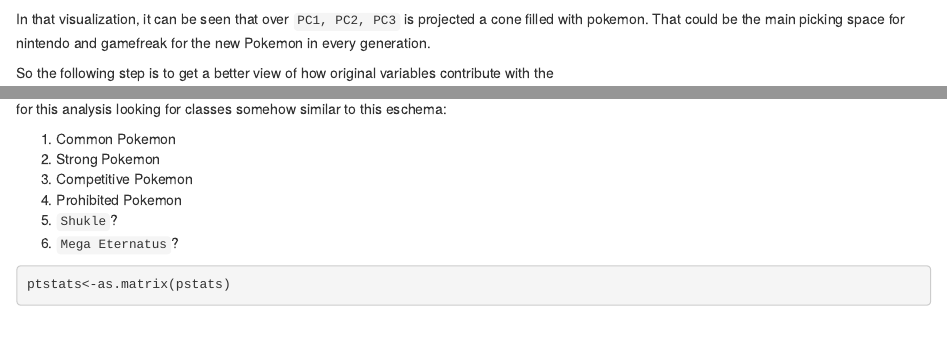
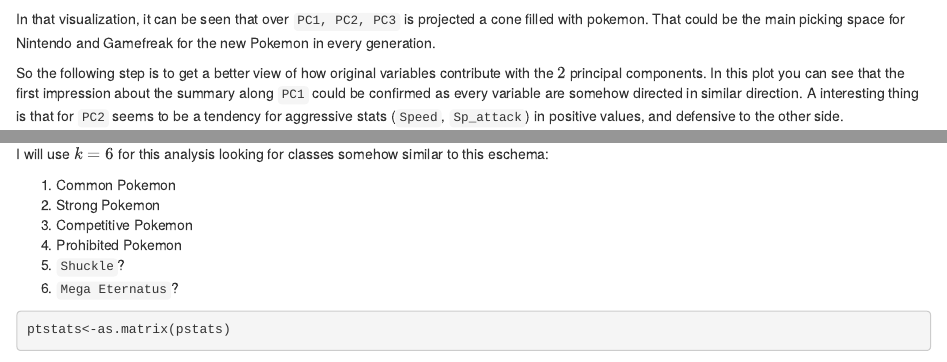
Before and after one commit to rgalindor/pokestats, an R Markdown document (StatsAnalysis.Rmd): the page in a window 1100 px wide, from 2560 px down, and a second part further down, joined at a grey line. Rendered offline with R 4.5, knitr and Pandoc, with nearby package versions; some code elsewhere in the file could not run offline.

Commit message:
fixing typos

````diff
--- a/StatsAnalysis.Rmd
+++ b/StatsAnalysis.Rmd
@@ -101,9 +101,9 @@
 plot_ly(pcpoke, x= ~PC1, y=  ~PC2, z= ~PC3, color = ~PC4, text= ~nombre)
 ```
 
-In that visualization, it can be seen that over `PC1, PC2, PC3` is projected a cone filled with pokemon. That could be the main picking space for nintendo and gamefreak for the new Pokemon in every generation.
+In that visualization, it can be seen that over `PC1, PC2, PC3` is projected a cone filled with pokemon. That could be the main picking space for Nintendo and Gamefreak for the new Pokemon in every generation.
 
-So the following step is to get a better view of how original variables contribute with the $$2$$ principal components. In this plot you can see that the first impression about the summary along `PC1` could be confirmed as every variable are somehow directed in similar direction. A interesting thing is that for `PC2` seems to be a tendency for aggressive stats (`Speed`, `Sp_attack`) in positive values, and defensive to the other side.
+So the following step is to get a better view of how original variables contribute with the $2$ principal components. In this plot you can see that the first impression about the summary along `PC1` could be confirmed as every variable are somehow directed in similar direction. A interesting thing is that for `PC2` seems to be a tendency for aggressive stats (`Speed`, `Sp_attack`) in positive values, and defensive to the other side.
 
 
 ```{r}
@@ -115,13 +115,13 @@
 
 In the PCA is shown that there is an area commonly picked to create new Pokemon over all generations. Another feature observed is that there is two outliers, however the rest of Pokemon also could be clustered in different groups. In this section I want to show you a classification that can be done using merely this type of stats.
 
-I will use $$k=6$$ for this analysis looking for classes somehow similar to this eschema:
+I will use $k=6$ for this analysis looking for classes somehow similar to this eschema:
 
 1. Common Pokemon
 2. Strong Pokemon
 3. Competitive Pokemon
 4. Prohibited Pokemon
-5. `Shukle`?
+5. `Shuckle`?
 6. `Mega Eternatus`?
 
 
````
Also changed, not shown: StatsAnalysis.Rmd (2 more changed lines).
